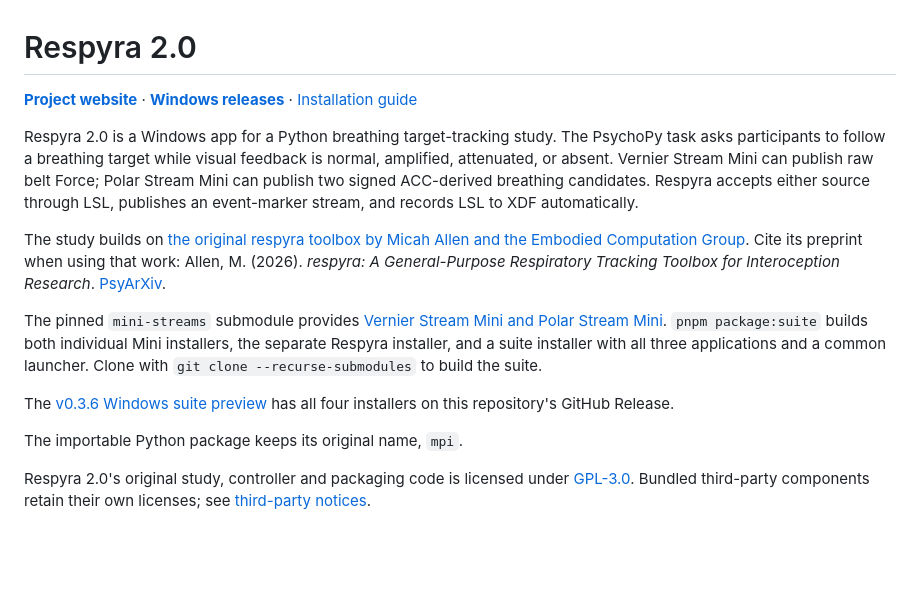
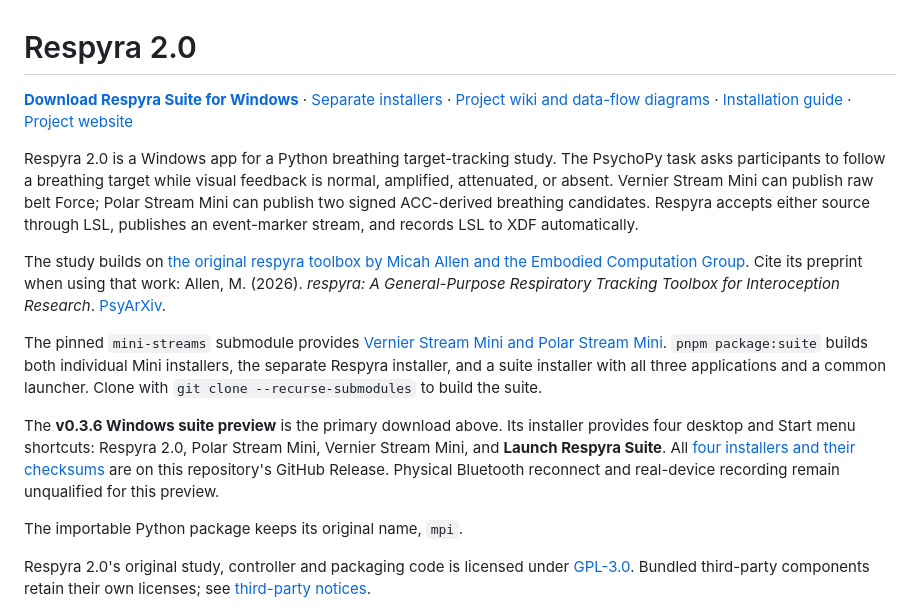
Before and after one commit to GeorgeFejer91/respyra-2.0, a Markdown page: README.md, the part around the change. Drawn GitHub-style; blank space fills up the shorter version.

Commit message:
Feature suite download and link system wiki

```diff
--- a/README.md
+++ b/README.md
@@ -1,6 +1,6 @@
 # Respyra 2.0
 
-**[Project website](https://georgefejer91.github.io/respyra-2.0/)** · **[Windows releases](https://github.com/GeorgeFejer91/respyra-2.0/releases)** · [Installation guide](docs/windows-install.md)
+**[Download Respyra Suite for Windows](https://github.com/GeorgeFejer91/respyra-2.0/releases/download/v0.3.6/00-Respyra-Suite_0.3.6_x64-setup.exe)** · [Separate installers](https://github.com/GeorgeFejer91/respyra-2.0/releases/tag/v0.3.6) · [Project wiki and data-flow diagrams](https://github.com/GeorgeFejer91/respyra-2.0/wiki) · [Installation guide](docs/windows-install.md) · [Project website](https://georgefejer91.github.io/respyra-2.0/)
 
 Respyra 2.0 is a Windows app for a Python breathing target-tracking study. The PsychoPy task asks
 participants to follow a breathing target while visual feedback is normal,
@@ -13,7 +13,7 @@ The study builds on [the original respyra toolbox by Micah Allen and the Embodie
 
 The pinned `mini-streams` submodule provides [Vernier Stream Mini and Polar Stream Mini](https://github.com/GeorgeFejer91/Polar-Mini-Stream). `pnpm package:suite` builds both individual Mini installers, the separate Respyra installer, and a suite installer with all three applications and a common launcher. Clone with `git clone --recurse-submodules` to build the suite.
 
-The [v0.3.6 Windows suite preview](https://github.com/GeorgeFejer91/respyra-2.0/releases/tag/v0.3.6) has all four installers on this repository's GitHub Release.
+The **v0.3.6 Windows suite preview** is the primary download above. Its installer provides four desktop and Start menu shortcuts: Respyra 2.0, Polar Stream Mini, Vernier Stream Mini, and **Launch Respyra Suite**. All [four installers and their checksums](https://github.com/GeorgeFejer91/respyra-2.0/releases/tag/v0.3.6) are on this repository's GitHub Release. Physical Bluetooth reconnect and real-device recording remain unqualified for this preview.
 
 The importable Python package keeps its original name, `mpi`.
 
```
Also changed, not shown: docs/windows-install.md (+13 -6 lines), for-ai/VERIFIED.md (+1 -1 lines).
